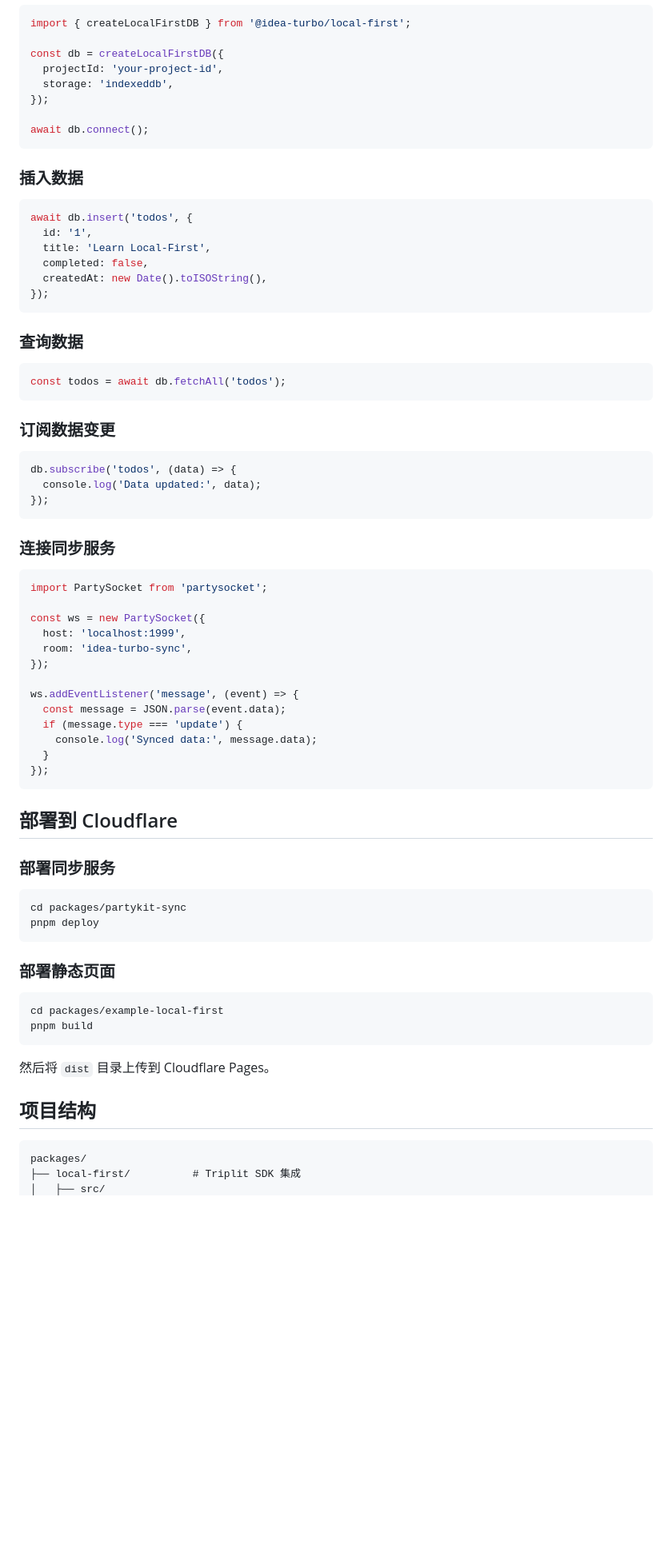
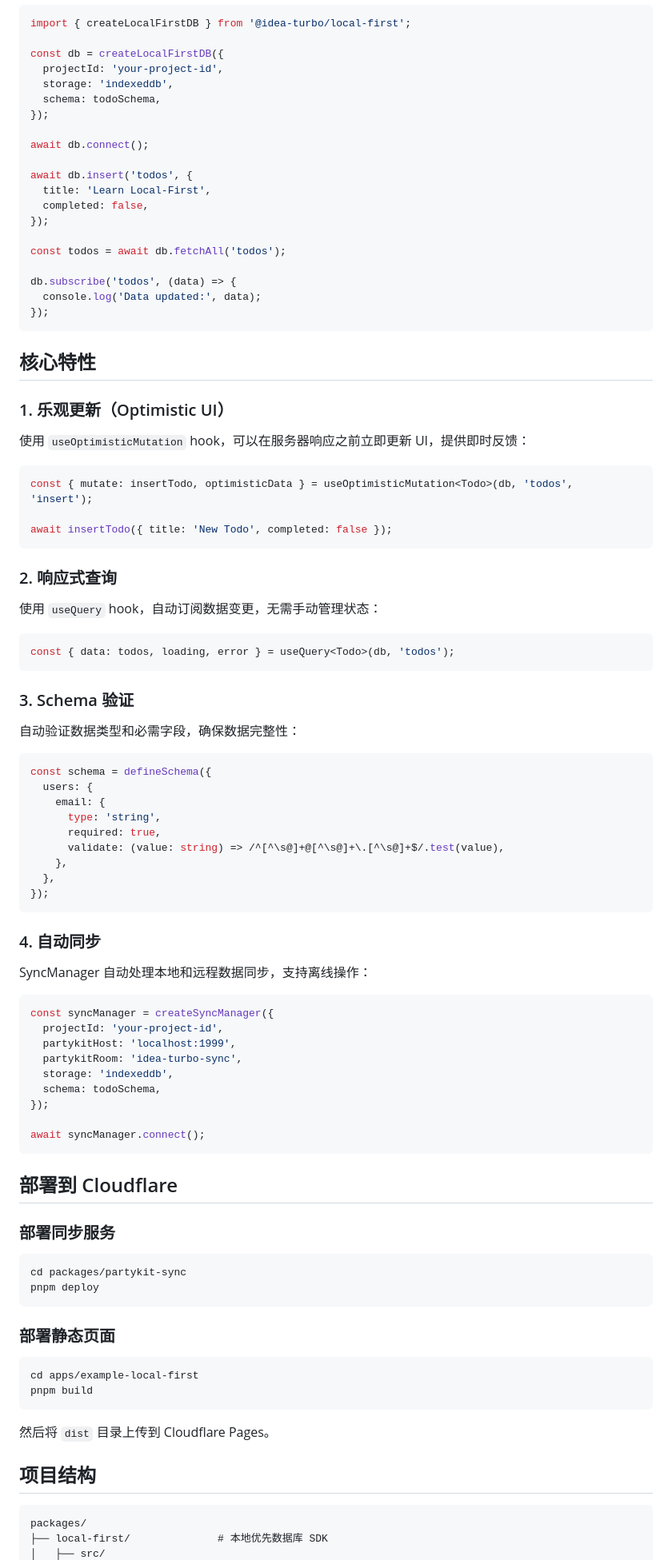
Before and after one commit to China-li-bai/idea-turbo, a Markdown page: apps/example-local-first/README.md, the part around one of its changes. Shown at 80% size. Rendered like a GitHub page; blank space fills up the shorter version.

Commit message:
docs(example-local-first): 更新 README 文档以反映最新架构和 API 变更
- 替换 Triplit 为自定义 IndexedDB 封装的详细说明
- 新增 React Hooks 和乐观更新的使用示例
- 完善架构设计原则和技术决策部分
- 更新目录结构和部署说明

````diff
--- a/apps/example-local-first/README.md
+++ b/apps/example-local-first/README.md
@@ -80,52 +169,73 @@ import { createLocalFirstDB } from '@idea-turbo/local-first';
 const db = createLocalFirstDB({
   projectId: 'your-project-id',
   storage: 'indexeddb',
+  schema: todoSchema,
 });
 
 await db.connect();
-```
 
-### 插入数据
-
-```typescript
 await db.insert('todos', {
-  id: '1',
   title: 'Learn Local-First',
   completed: false,
-  createdAt: new Date().toISOString(),
 });
-```
 
-### 查询数据
+const todos = await db.fetchAll('todos');
 
-```typescript
-const todos = await db.fetchAll('todos');
-```
-
-### 订阅数据变更
-
-```typescript
 db.subscribe('todos', (data) => {
   console.log('Data updated:', data);
 });
 ```
 
-### 连接同步服务
+## 核心特性
+
+### 1. 乐观更新（Optimistic UI）
+
+使用 `useOptimisticMutation` hook，可以在服务器响应之前立即更新 UI，提供即时反馈：
 
 ```typescript
-import PartySocket from 'partysocket';
+const { mutate: insertTodo, optimisticData } = useOptimisticMutation<Todo>(db, 'todos', 'insert');
 
-const ws = new PartySocket({
-  host: 'localhost:1999',
-  room: 'idea-turbo-sync',
+await insertTodo({ title: 'New Todo', completed: false });
+```
+
+### 2. 响应式查询
+
+使用 `useQuery` hook，自动订阅数据变更，无需手动管理状态：
+
+```typescript
+const { data: todos, loading, error } = useQuery<Todo>(db, 'todos');
+```
+
+### 3. Schema 验证
+
+自动验证数据类型和必需字段，确保数据完整性：
+
+```typescript
+const schema = defineSchema({
+  users: {
+    email: {
+      type: 'string',
+      required: true,
+      validate: (value: string) => /^[^\s@]+@[^\s@]+\.[^\s@]+$/.test(value),
+    },
+  },
+});
+```
+
+### 4. 自动同步
+
+SyncManager 自动处理本地和远程数据同步，支持离线操作：
+
+```typescript
+const syncManager = createSyncManager({
+  projectId: 'your-project-id',
+  partykitHost: 'localhost:1999',
+  partykitRoom: 'idea-turbo-sync',
+  storage: 'indexeddb',
+  schema: todoSchema,
 });
 
-ws.addEventListener('message', (event) => {
-  const message = JSON.parse(event.data);
-  if (message.type === 'update') {
-    console.log('Synced data:', message.data);
-  }
-});
+await syncManager.connect();
 ```
 
 ## 部署到 Cloudflare
@@ -140,7 +250,7 @@ pnpm deploy
 ### 部署静态页面
 
 ```bash
-cd packages/example-local-first
+cd apps/example-local-first
 pnpm build
 ```
 
@@ -150,5 +260,5 @@ pnpm build
 
 ```
 packages/
-├── local-first/          # Triplit SDK 集成
+├── local-first/              # 本地优先数据库 SDK
 │   ├── src/
````
Also changed, not shown: other parts of apps/example-local-first/README.md (+143 -22 lines).
